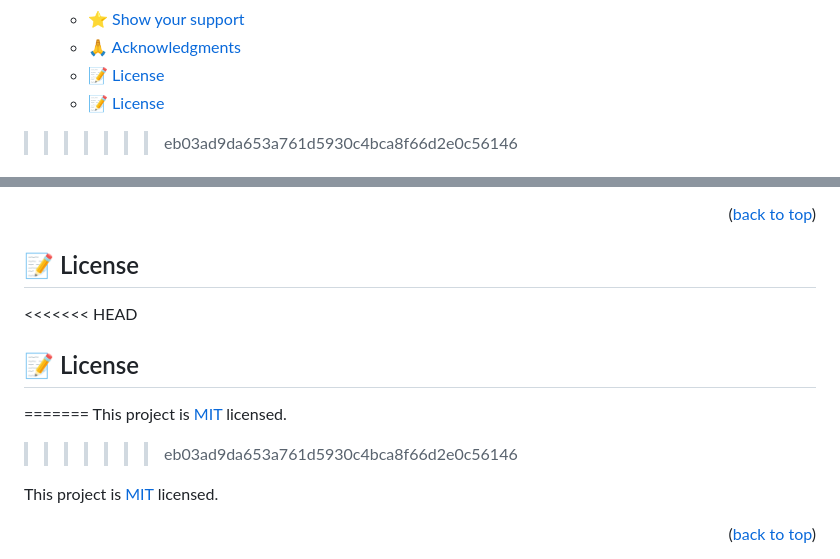
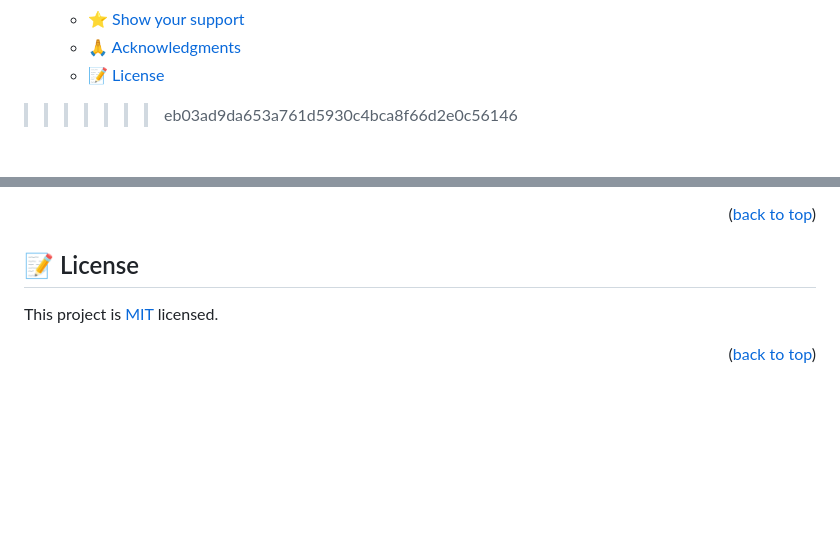
Before and after one commit to jkanyi-web/ToDoList-App, a Markdown page: README.md, 2 parts joined by grey strips. GitHub-like rendering; blank space fills up the shorter version.

```diff
--- a/README.md
+++ b/README.md
@@ -41,7 +41,6 @@
   - [⭐️ Show your support ](#️-show-your-support-)
   - [🙏 Acknowledgments ](#-acknowledgments-)
   - [📝 License ](#-license-)
-  - [📝 License ](#-license--1)
 >>>>>>> eb03ad9da653a761d5930c4bca8f66d2e0c56146
 
 <!-- PROJECT DESCRIPTION -->
@@ -166,12 +165,6 @@ I would like to thank Anita Sharma, a fellow Microverse student who helped me al
 
 ## 📝 License <a name="license"></a>
 
-<<<<<<< HEAD
-## 📝 License <a name="license"></a>
-=======
-This project is [MIT](https://choosealicense.com/licenses/mit/) licensed.
->>>>>>> eb03ad9da653a761d5930c4bca8f66d2e0c56146
-
 This project is [MIT](https://choosealicense.com/licenses/mit/) licensed.
 
 <p align="right">(<a href="#readme-top">back to top</a>)</p>
```
